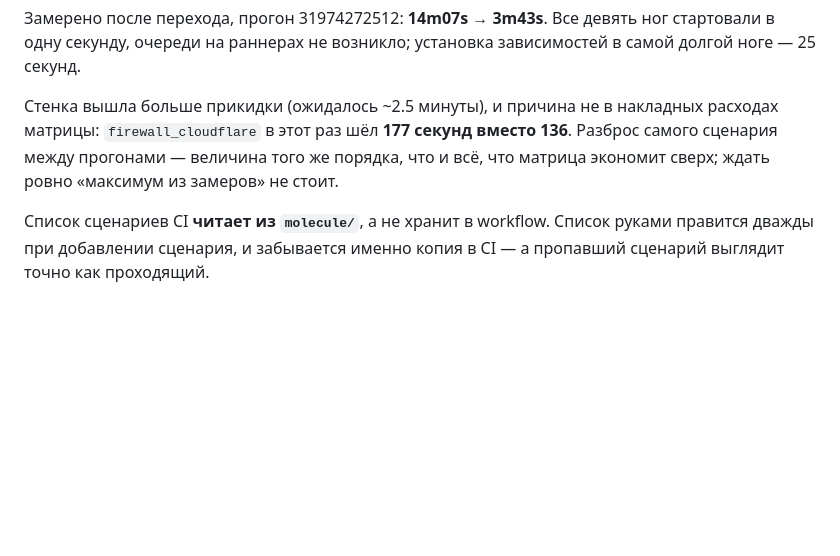
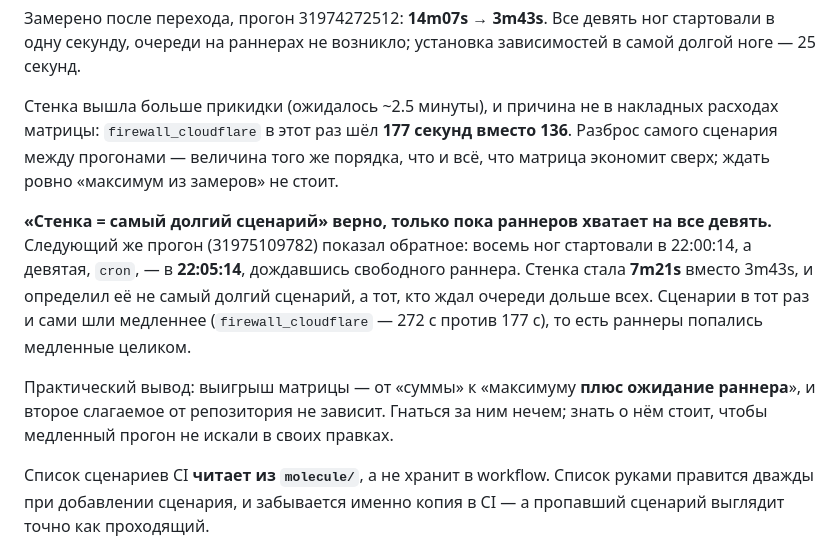
Before and after one commit to haspadar/krot, a Markdown page: wiki/operations/testing-roles.md, the part around the change. Drawn GitHub-style; blank space fills up the shorter version.

Commit message:
Correct the claim that the wall clock is the slowest scenario

```diff
--- a/wiki/operations/testing-roles.md
+++ b/wiki/operations/testing-roles.md
@@ -148,6 +148,17 @@ python3 scripts/coverage.py
 прогонами — величина того же порядка, что и всё, что матрица экономит сверх; ждать ровно
 «максимум из замеров» не стоит.
 
+**«Стенка = самый долгий сценарий» верно, только пока раннеров хватает на все девять.** Следующий
+же прогон (31975109782) показал обратное: восемь ног стартовали в 22:00:14, а
+девятая, `cron`, — в **22:05:14**, дождавшись свободного раннера. Стенка стала **7m21s** вместо
+3m43s, и определил её не самый долгий сценарий, а тот, кто ждал очереди дольше всех. Сценарии в
+тот раз и сами шли медленнее (`firewall_cloudflare` — 272 с против 177 с), то есть раннеры
+попались медленные целиком.
+
+Практический вывод: выигрыш матрицы — от «суммы» к «максимуму **плюс ожидание раннера**», и
+второе слагаемое от репозитория не зависит. Гнаться за ним нечем; знать о нём стоит, чтобы
+медленный прогон не искали в своих правках.
+
 Список сценариев CI **читает из `molecule/`**, а не хранит в workflow. Список руками правится
 дважды при добавлении сценария, и забывается именно копия в CI — а пропавший сценарий выглядит
 точно как проходящий.
```
Also changed, not shown: 1 other file.
